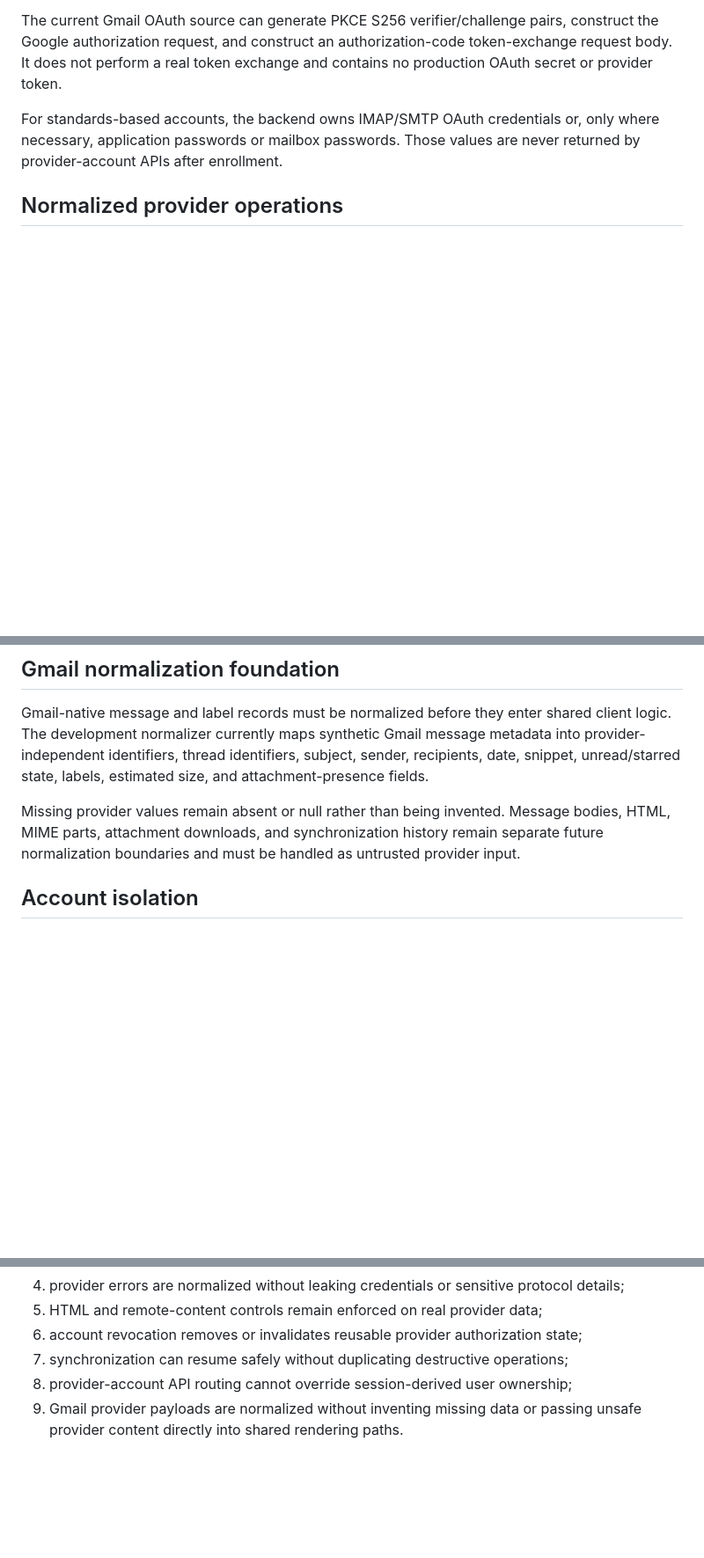
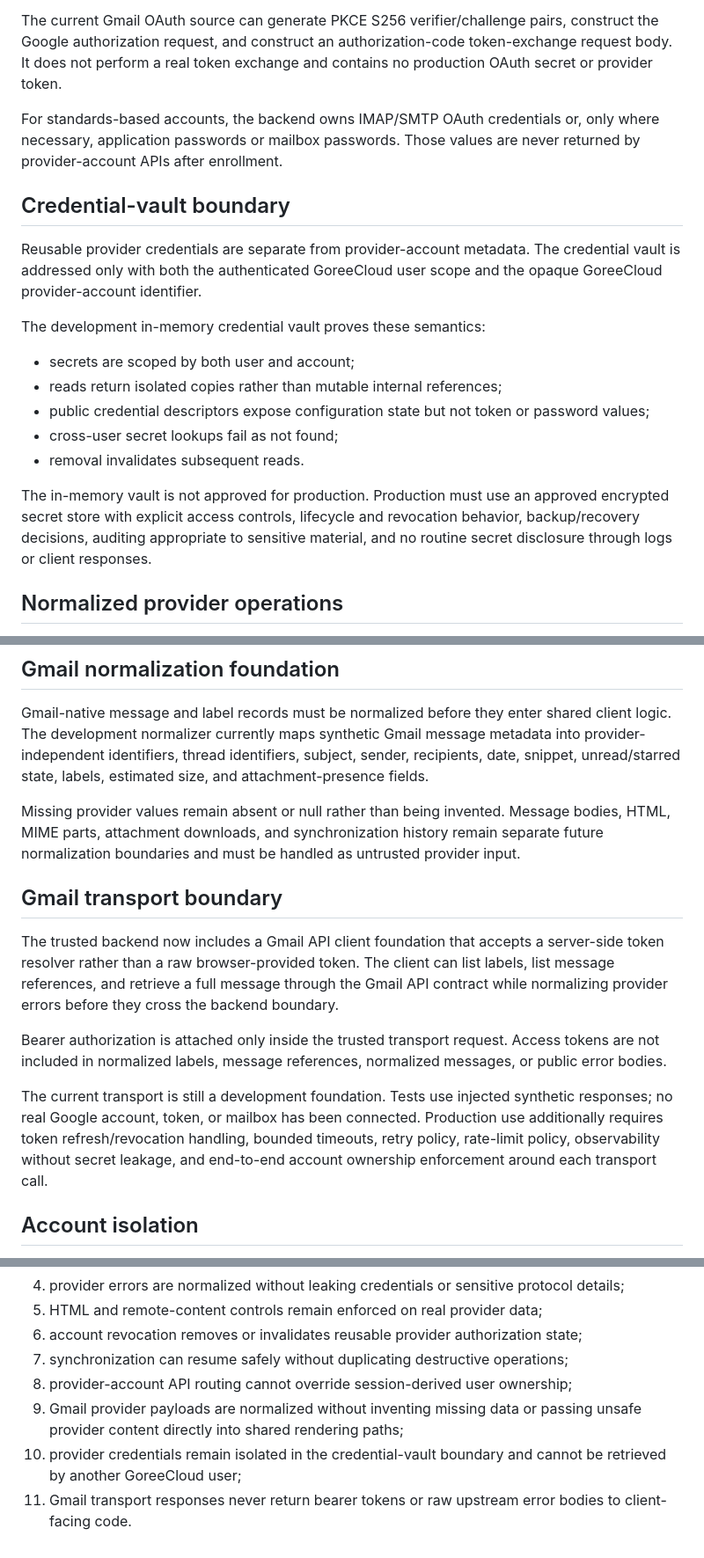
Before and after one commit to GoreeCloud/goreecloud-mail, a Markdown page: docs/provider-backend-contract.md, 3 parts joined by grey strips. Shown at 88% size. Rendered like a GitHub page; blank space fills up the shorter version.

Commit message:
Document credential vault and Gmail transport boundaries

```diff
--- a/docs/provider-backend-contract.md
+++ b/docs/provider-backend-contract.md
@@ -28,6 +28,20 @@ The current Gmail OAuth source can generate PKCE S256 verifier/challenge pairs,
 
 For standards-based accounts, the backend owns IMAP/SMTP OAuth credentials or, only where necessary, application passwords or mailbox passwords. Those values are never returned by provider-account APIs after enrollment.
 
+## Credential-vault boundary
+
+Reusable provider credentials are separate from provider-account metadata. The credential vault is addressed only with both the authenticated GoreeCloud user scope and the opaque GoreeCloud provider-account identifier.
+
+The development in-memory credential vault proves these semantics:
+
+- secrets are scoped by both user and account;
+- reads return isolated copies rather than mutable internal references;
+- public credential descriptors expose configuration state but not token or password values;
+- cross-user secret lookups fail as not found;
+- removal invalidates subsequent reads.
+
+The in-memory vault is not approved for production. Production must use an approved encrypted secret store with explicit access controls, lifecycle and revocation behavior, backup/recovery decisions, auditing appropriate to sensitive material, and no routine secret disclosure through logs or client responses.
+
 ## Normalized provider operations
 
 The backend exposes provider-independent operations under `/api/mail/providers/{provider}`. Implementations normalize provider-specific data into GoreeCloud Mail mailbox, message, draft, attachment, and capability models.
@@ -56,6 +70,14 @@ Unsupported capabilities must be explicit rather than inferred from errors.
 Gmail-native message and label records must be normalized before they enter shared client logic. The development normalizer currently maps synthetic Gmail message metadata into provider-independent identifiers, thread identifiers, subject, sender, recipients, date, snippet, unread/starred state, labels, estimated size, and attachment-presence fields.
 
 Missing provider values remain absent or null rather than being invented. Message bodies, HTML, MIME parts, attachment downloads, and synchronization history remain separate future normalization boundaries and must be handled as untrusted provider input.
+
+## Gmail transport boundary
+
+The trusted backend now includes a Gmail API client foundation that accepts a server-side token resolver rather than a raw browser-provided token. The client can list labels, list message references, and retrieve a full message through the Gmail API contract while normalizing provider errors before they cross the backend boundary.
+
+Bearer authorization is attached only inside the trusted transport request. Access tokens are not included in normalized labels, message references, normalized messages, or public error bodies.
+
+The current transport is still a development foundation. Tests use injected synthetic responses; no real Google account, token, or mailbox has been connected. Production use additionally requires token refresh/revocation handling, bounded timeouts, retry policy, rate-limit policy, observability without secret leakage, and end-to-end account ownership enforcement around each transport call.
 
 ## Account isolation
 
@@ -101,4 +123,6 @@ Real-provider connectivity is not production-ready until tests prove at minimum:
 6. account revocation removes or invalidates reusable provider authorization state;
 7. synchronization can resume safely without duplicating destructive operations;
 8. provider-account API routing cannot override session-derived user ownership;
-9. Gmail provider payloads are normalized without inventing missing data or passing unsafe provider content directly into shared rendering paths.
+9. Gmail provider payloads are normalized without inventing missing data or passing unsafe provider content directly into shared rendering paths;
+10. provider credentials remain isolated in the credential-vault boundary and cannot be retrieved by another GoreeCloud user;
+11. Gmail transport responses never return bearer tokens or raw upstream error bodies to client-facing code.
```
Also changed, not shown: other parts of docs/provider-backend-contract.md (+1 -1 lines).
